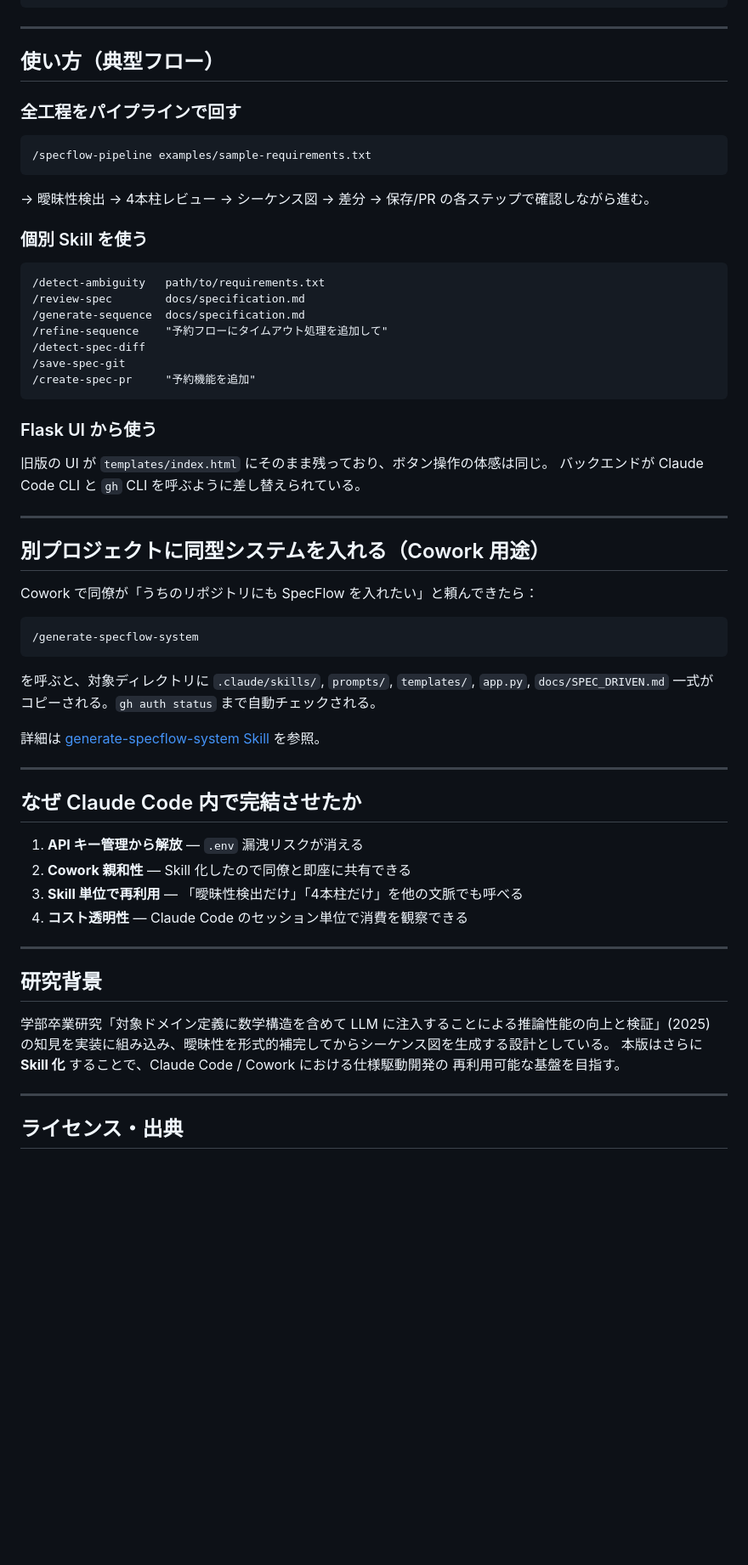
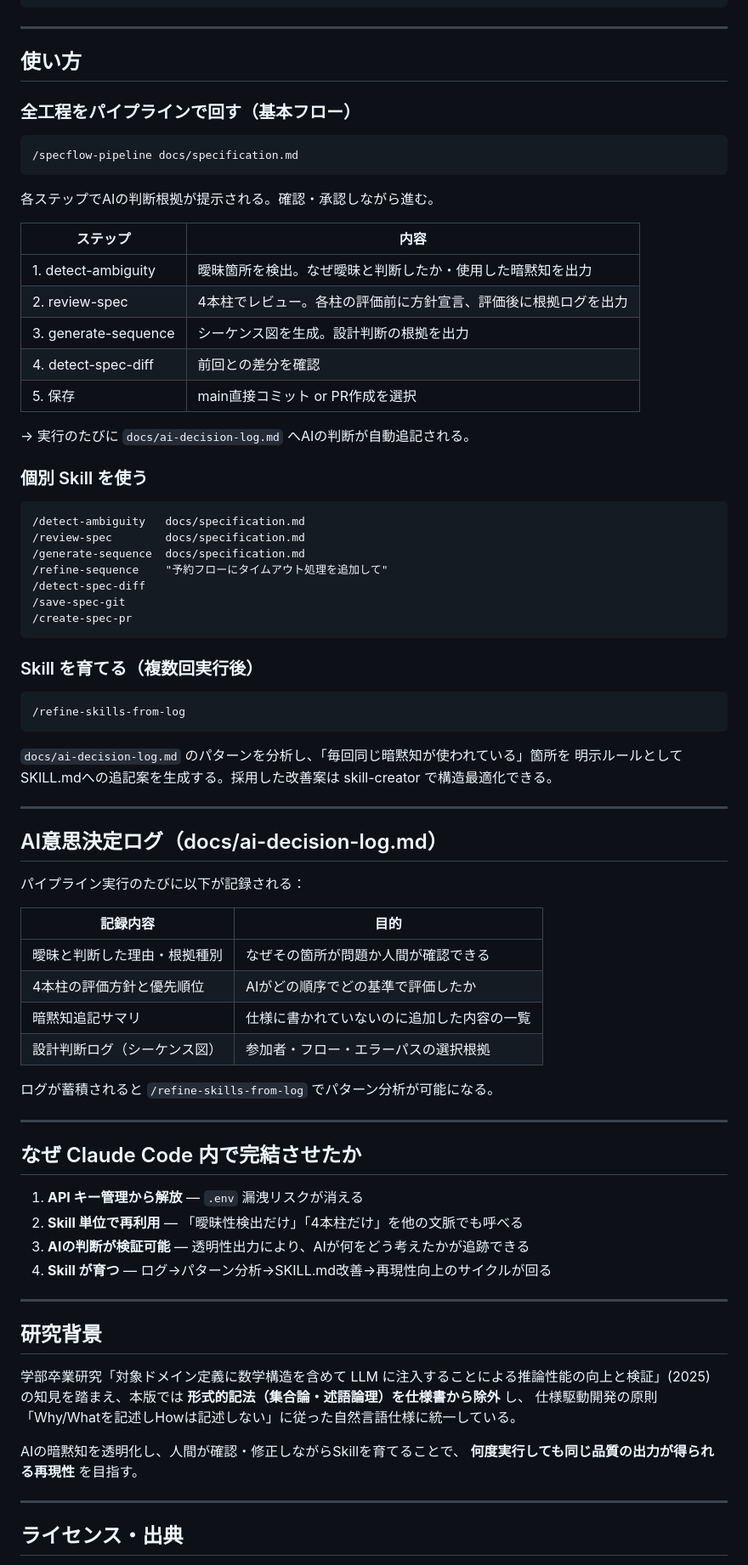
Before and after one commit to MahiroIkeda/claude_speckflow_sequence, a Markdown page: README.md, the part around one of its changes. Shown at 85% size. Drawn GitHub-style; blank space fills up the shorter version.

````diff
--- a/README.md
+++ b/README.md
@@ -160,65 +182,81 @@ claude
 
 ---
 
-## 使い方（典型フロー）
+## 使い方
 
-### 全工程をパイプラインで回す
+### 全工程をパイプラインで回す（基本フロー）
 
 ```
-/specflow-pipeline examples/sample-requirements.txt
+/specflow-pipeline docs/specification.md
 ```
 
-→ 曖昧性検出 → 4本柱レビュー → シーケンス図 → 差分 → 保存/PR の各ステップで確認しながら進む。
+各ステップでAIの判断根拠が提示される。確認・承認しながら進む。
+
+| ステップ | 内容 |
+|---------|------|
+| 1. detect-ambiguity | 曖昧箇所を検出。なぜ曖昧と判断したか・使用した暗黙知を出力 |
+| 2. review-spec | 4本柱でレビュー。各柱の評価前に方針宣言、評価後に根拠ログを出力 |
+| 3. generate-sequence | シーケンス図を生成。設計判断の根拠を出力 |
+| 4. detect-spec-diff | 前回との差分を確認 |
+| 5. 保存 | main直接コミット or PR作成を選択 |
+
+→ 実行のたびに `docs/ai-decision-log.md` へAIの判断が自動追記される。
 
 ### 個別 Skill を使う
 
 ```
-/detect-ambiguity   path/to/requirements.txt
+/detect-ambiguity   docs/specification.md
 /review-spec        docs/specification.md
 /generate-sequence  docs/specification.md
 /refine-sequence    "予約フローにタイムアウト処理を追加して"
 /detect-spec-diff
 /save-spec-git
-/create-spec-pr     "予約機能を追加"
+/create-spec-pr
 ```
 
-### Flask UI から使う
+### Skill を育てる（複数回実行後）
 
-旧版の UI が `templates/index.html` にそのまま残っており、ボタン操作の体感は同じ。
-バックエンドが Claude Code CLI と `gh` CLI を呼ぶように差し替えられている。
+```
+/refine-skills-from-log
+```
+
+`docs/ai-decision-log.md` のパターンを分析し、「毎回同じ暗黙知が使われている」箇所を
+明示ルールとしてSKILL.mdへの追記案を生成する。採用した改善案は skill-creator で構造最適化できる。
 
 ---
 
-## 別プロジェクトに同型システムを入れる（Cowork 用途）
+## AI意思決定ログ（docs/ai-decision-log.md）
 
-Cowork で同僚が「うちのリポジトリにも SpecFlow を入れたい」と頼んできたら：
+パイプライン実行のたびに以下が記録される：
 
-```
-/generate-specflow-system
-```
+| 記録内容 | 目的 |
+|---------|------|
+| 曖昧と判断した理由・根拠種別 | なぜその箇所が問題か人間が確認できる |
+| 4本柱の評価方針と優先順位 | AIがどの順序でどの基準で評価したか |
+| 暗黙知追記サマリ | 仕様に書かれていないのに追加した内容の一覧 |
+| 設計判断ログ（シーケンス図） | 参加者・フロー・エラーパスの選択根拠 |
 
-を呼ぶと、対象ディレクトリに `.claude/skills/`, `prompts/`, `templates/`, `app.py`, `docs/SPEC_DRIVEN.md` 一式が
-コピーされる。`gh auth status` まで自動チェックされる。
-
-詳細は [generate-specflow-system Skill](.claude/skills/generate-specflow-system/SKILL.md) を参照。
+ログが蓄積されると `/refine-skills-from-log` でパターン分析が可能になる。
 
 ---
 
 ## なぜ Claude Code 内で完結させたか
 
 1. **API キー管理から解放** — `.env` 漏洩リスクが消える
-2. **Cowork 親和性** — Skill 化したので同僚と即座に共有できる
-3. **Skill 単位で再利用** — 「曖昧性検出だけ」「4本柱だけ」を他の文脈でも呼べる
-4. **コスト透明性** — Claude Code のセッション単位で消費を観察できる
+2. **Skill 単位で再利用** — 「曖昧性検出だけ」「4本柱だけ」を他の文脈でも呼べる
+3. **AIの判断が検証可能** — 透明性出力により、AIが何をどう考えたかが追跡できる
+4. **Skill が育つ** — ログ→パターン分析→SKILL.md改善→再現性向上のサイクルが回る
 
 ---
 
 ## 研究背景
 
 学部卒業研究「対象ドメイン定義に数学構造を含めて LLM に注入することによる推論性能の向上と検証」(2025)
-の知見を実装に組み込み、曖昧性を形式的補完してからシーケンス図を生成する設計としている。
-本版はさらに **Skill 化** することで、Claude Code / Cowork における仕様駆動開発の
-再利用可能な基盤を目指す。
+の知見を踏まえ、本版では **形式的記法（集合論・述語論理）を仕様書から除外** し、
+仕様駆動開発の原則「Why/Whatを記述しHowは記述しない」に従った自然言語仕様に統一している。
+
+AIの暗黙知を透明化し、人間が確認・修正しながらSkillを育てることで、
+**何度実行しても同じ品質の出力が得られる再現性** を目指す。
 
 ---
 
````
Also changed, not shown: other parts of README.md (+71 -49 lines).
